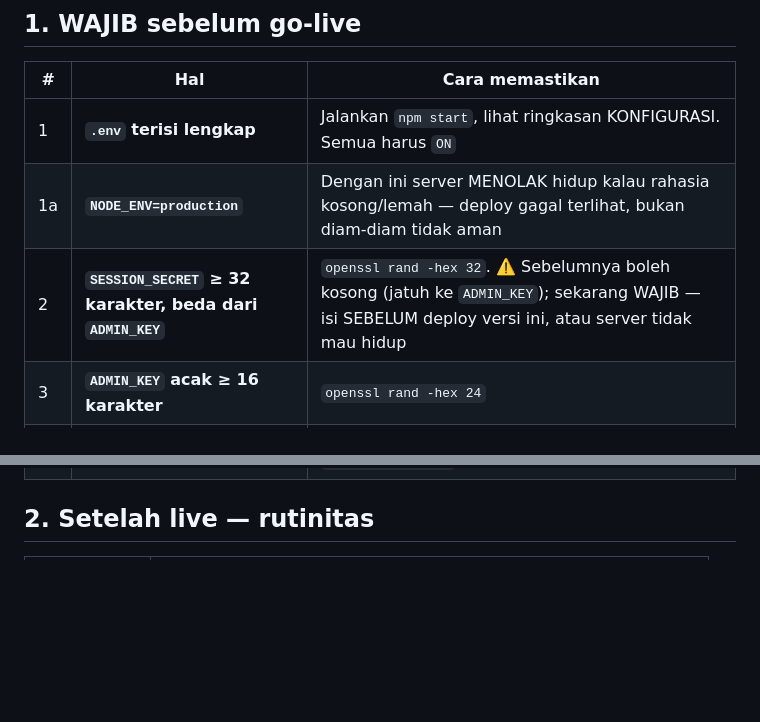
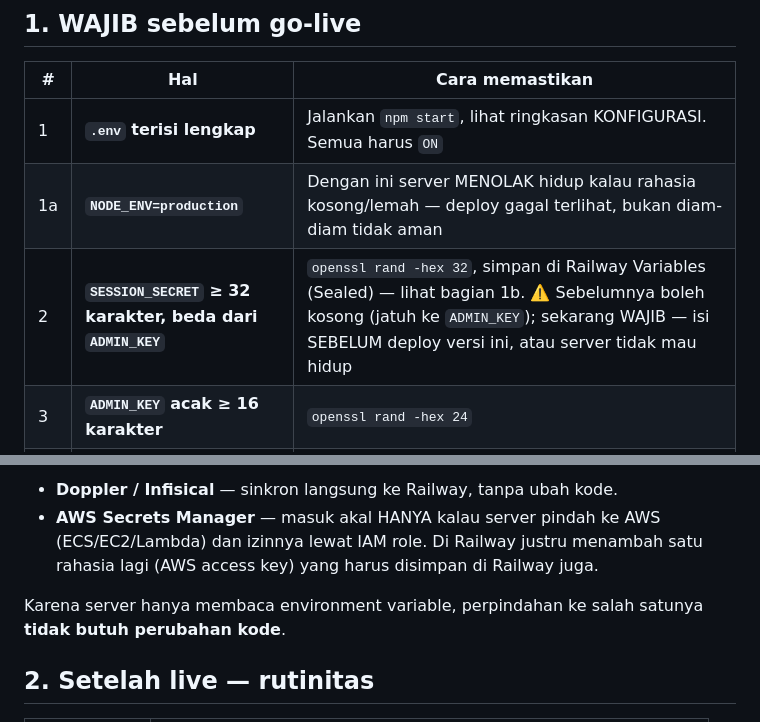
Before and after one commit to nicholaswijaya004/one-strip-clover, a Markdown page: PRODUCTION.md, 2 parts joined by grey strips. Drawn GitHub-style; blank space fills up the shorter version.

```diff
--- a/PRODUCTION.md
+++ b/PRODUCTION.md
@@ -11,7 +11,7 @@ Perbaikan keamanan yang sudah dikerjakan ada di `SECURITY.md`.
 |---|---|---|
 | 1 | **`.env` terisi lengkap** | Jalankan `npm start`, lihat ringkasan KONFIGURASI. Semua harus `ON` |
 | 1a | **`NODE_ENV=production`** | Dengan ini server MENOLAK hidup kalau rahasia kosong/lemah — deploy gagal terlihat, bukan diam-diam tidak aman |
-| 2 | **`SESSION_SECRET` ≥ 32 karakter, beda dari `ADMIN_KEY`** | `openssl rand -hex 32`. ⚠️ Sebelumnya boleh kosong (jatuh ke `ADMIN_KEY`); sekarang WAJIB — isi SEBELUM deploy versi ini, atau server tidak mau hidup |
+| 2 | **`SESSION_SECRET` ≥ 32 karakter, beda dari `ADMIN_KEY`** | `openssl rand -hex 32`, simpan di Railway Variables (Sealed) — lihat bagian 1b. ⚠️ Sebelumnya boleh kosong (jatuh ke `ADMIN_KEY`); sekarang WAJIB — isi SEBELUM deploy versi ini, atau server tidak mau hidup |
 | 3 | **`ADMIN_KEY` acak ≥ 16 karakter** | `openssl rand -hex 24` |
 | 3a | **Node.js 22+** | Node 20 sudah end-of-life; `googleapis` mensyaratkan 22. Railway: set `NIXPACKS_NODE_VERSION=22` atau pakai `.nvmrc` (sudah ada) |
 | 3b | **`TRUST_PROXY` benar** | Railway/Render = `1` (bawaan). Tanpa proxy = `false` |
@@ -26,3 +76,10 @@ Perbaikan keamanan yang sudah dikerjakan ada di `SECURITY.md`.
+* **Doppler / Infisical** — sinkron langsung ke Railway, tanpa ubah kode.
+* **AWS Secrets Manager** — masuk akal HANYA kalau server pindah ke AWS
+  (ECS/EC2/Lambda) dan izinnya lewat IAM role. Di Railway justru menambah
+  satu rahasia lagi (AWS access key) yang harus disimpan di Railway juga.
+
+Karena server hanya membaca environment variable, perpindahan ke salah
+satunya **tidak butuh perubahan kode**.
 
 ## 2. Setelah live — rutinitas
 
```
Also changed, not shown: other parts of PRODUCTION.md (+50 -0 lines).
